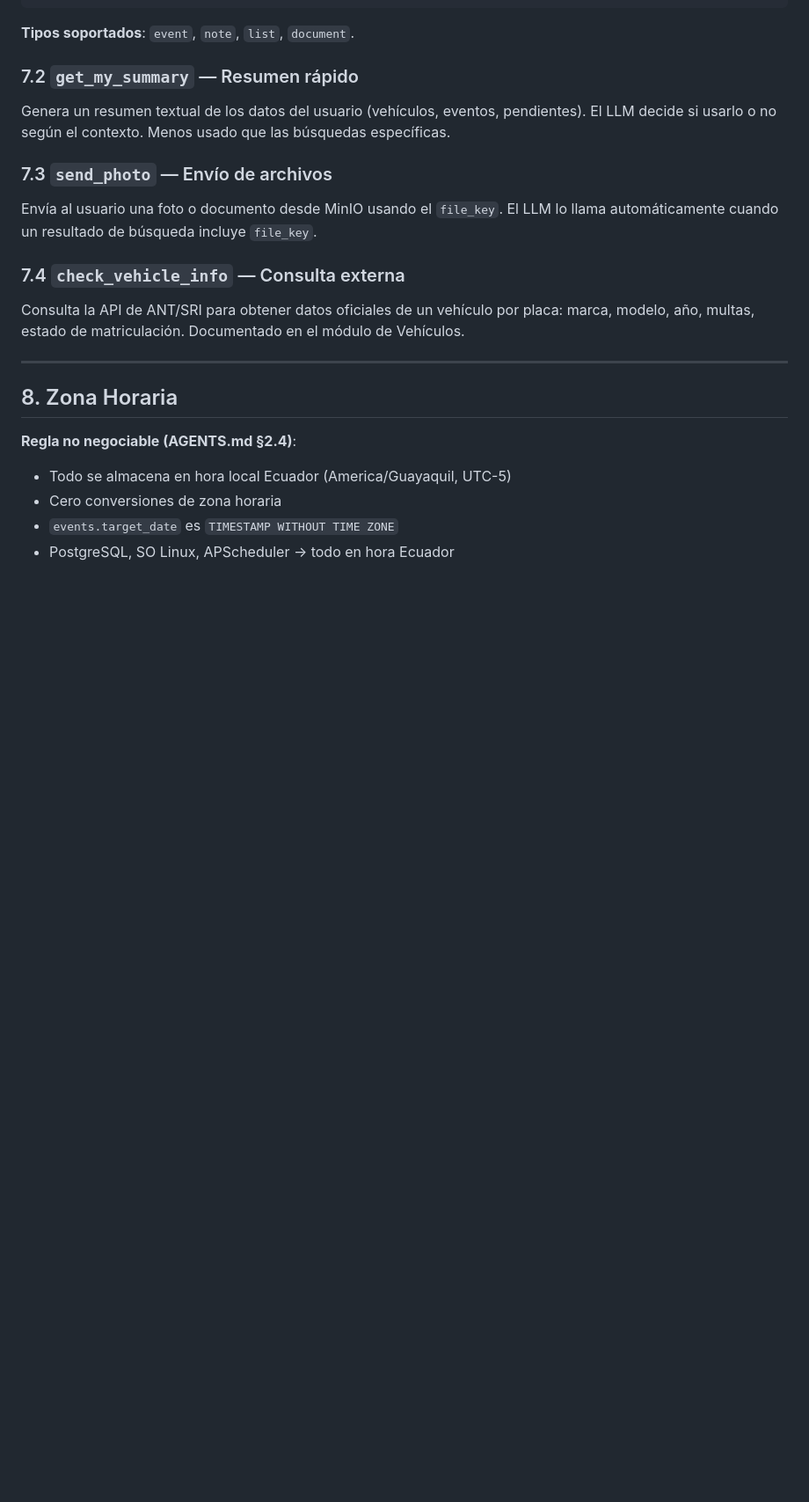
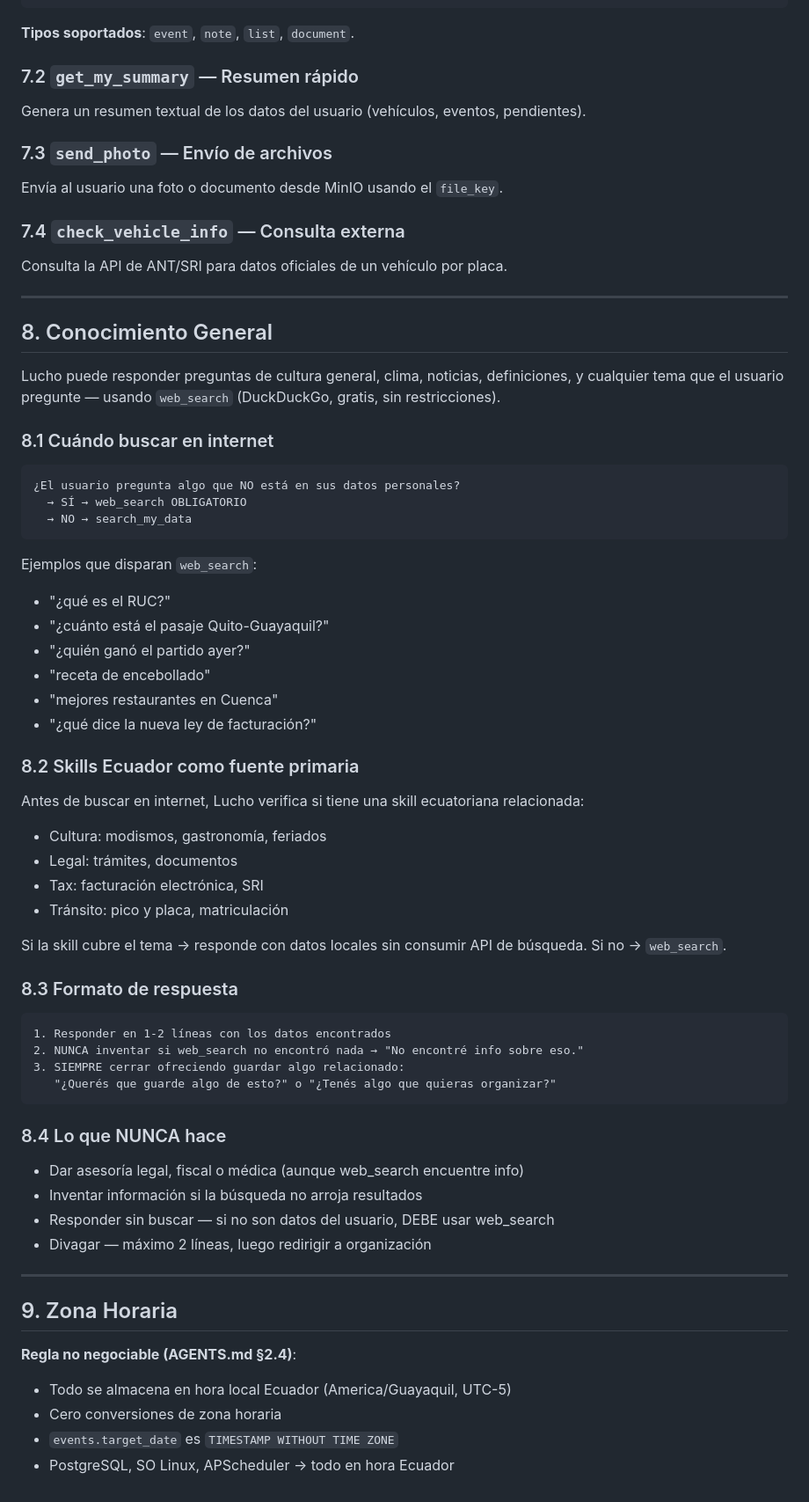
Before and after one commit to pvalarezo/lucho, a Markdown page: docs/funcionalidades_generales.md, the part around the change. Shown at 88% size. Drawn GitHub-style; blank space fills up the shorter version.

Commit message:
docs: add Conocimiento General section + restore Herramientas Transversales
- Section 8: web_search rules, Skills as primary source, response format, limits
- Restored Section 7: update_last, get_my_summary, send_photo, check_vehicle_info

````diff
--- a/docs/funcionalidades_generales.md
+++ b/docs/funcionalidades_generales.md
@@ -214,19 +214,68 @@ Lucho: update_last(entity_type="event", field="target_date", new_value="...T16:0
 
 ### 7.2 `get_my_summary` — Resumen rápido
 
-Genera un resumen textual de los datos del usuario (vehículos, eventos, pendientes). El LLM decide si usarlo o no según el contexto. Menos usado que las búsquedas específicas.
+Genera un resumen textual de los datos del usuario (vehículos, eventos, pendientes).
 
 ### 7.3 `send_photo` — Envío de archivos
 
-Envía al usuario una foto o documento desde MinIO usando el `file_key`. El LLM lo llama automáticamente cuando un resultado de búsqueda incluye `file_key`.
+Envía al usuario una foto o documento desde MinIO usando el `file_key`.
 
 ### 7.4 `check_vehicle_info` — Consulta externa
 
-Consulta la API de ANT/SRI para obtener datos oficiales de un vehículo por placa: marca, modelo, año, multas, estado de matriculación. Documentado en el módulo de Vehículos.
+Consulta la API de ANT/SRI para datos oficiales de un vehículo por placa.
 
 ---
 
-## 8. Zona Horaria
+## 8. Conocimiento General
+
+Lucho puede responder preguntas de cultura general, clima, noticias, definiciones, y cualquier tema que el usuario pregunte — usando `web_search` (DuckDuckGo, gratis, sin restricciones).
+
+### 8.1 Cuándo buscar en internet
+
+```
+¿El usuario pregunta algo que NO está en sus datos personales?
+  → SÍ → web_search OBLIGATORIO
+  → NO → search_my_data
+```
+
+Ejemplos que disparan `web_search`:
+- "¿qué es el RUC?"
+- "¿cuánto está el pasaje Quito-Guayaquil?"
+- "¿quién ganó el partido ayer?"
+- "receta de encebollado"
+- "mejores restaurantes en Cuenca"
+- "¿qué dice la nueva ley de facturación?"
+
+### 8.2 Skills Ecuador como fuente primaria
+
+Antes de buscar en internet, Lucho verifica si tiene una skill ecuatoriana relacionada:
+- Cultura: modismos, gastronomía, feriados
+- Legal: trámites, documentos
+- Tax: facturación electrónica, SRI
+- Tránsito: pico y placa, matriculación
+
+Si la skill cubre el tema → responde con datos locales sin consumir API de búsqueda.
+Si no → `web_search`.
+
+### 8.3 Formato de respuesta
+
+```
+1. Responder en 1-2 líneas con los datos encontrados
+2. NUNCA inventar si web_search no encontró nada → "No encontré info sobre eso."
+3. SIEMPRE cerrar ofreciendo guardar algo relacionado:
+   "¿Querés que guarde algo de esto?" o "¿Tenés algo que quieras organizar?"
+```
+
+### 8.4 Lo que NUNCA hace
+
+- Dar asesoría legal, fiscal o médica (aunque web_search encuentre info)
+- Inventar información si la búsqueda no arroja resultados
+- Responder sin buscar — si no son datos del usuario, DEBE usar web_search
+- Divagar — máximo 2 líneas, luego redirigir a organización
+
+---
+
+## 9. Zona Horaria
 
 **Regla no negociable (AGENTS.md §2.4)**:
 - Todo se almacena en hora local Ecuador (America/Guayaquil, UTC-5)
````
